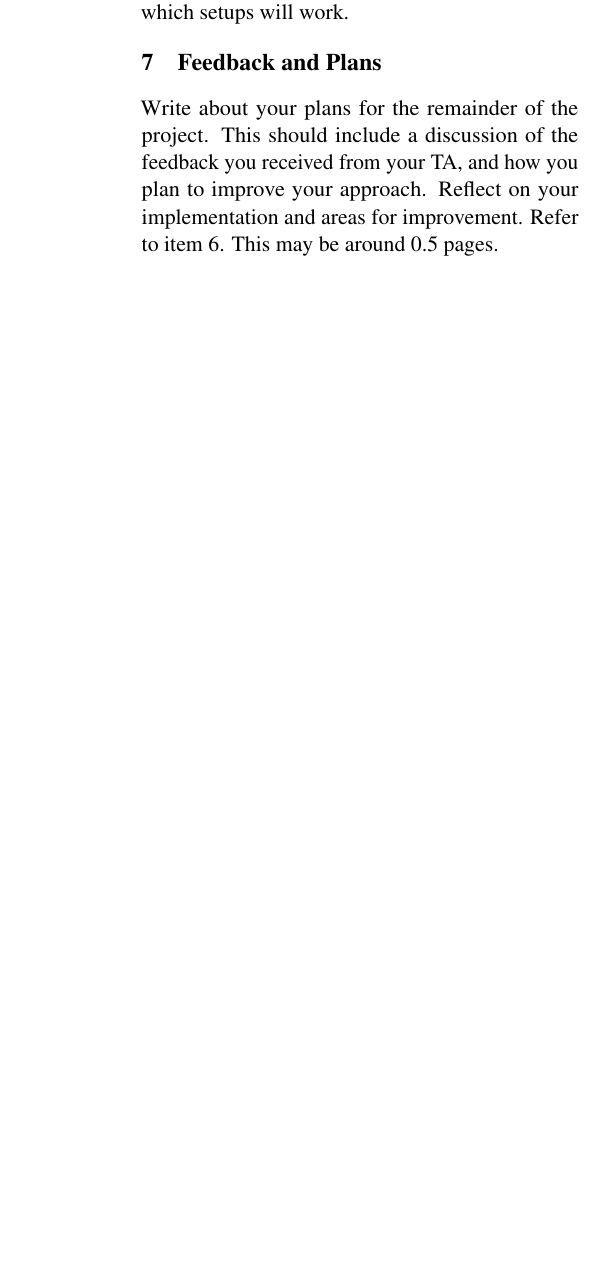
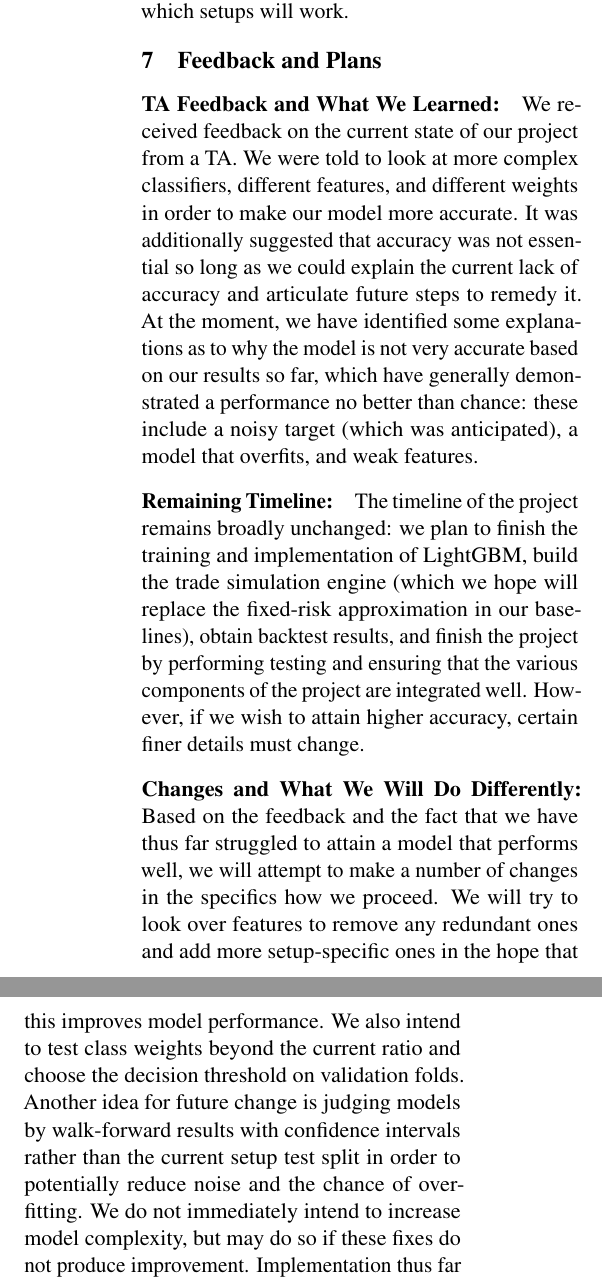
Before and after one commit to Kelsey379/4AL3_Swing_Trading, a LaTeX document (documents/Proposal LaTeX/main.tex): part of one column of page 6 of 7 before the commit and two parts of the columns of page 6 of 7 after it, the two joined at a grey line, cut so that both start at the same text, the shorter picture padded with empty space. Compiled offline with pdfLaTeX.

Commit message:
added feedback and plans section

```diff
--- a/documents/Proposal LaTeX/main.tex
+++ b/documents/Proposal LaTeX/main.tex
@@ -296,7 +296,11 @@ The model's picks earned a little more per trade than all the setups on the test
 Over the full history, the unfiltered detector averaged $+0.157$R per trade over 1,315 trades. This suggests the pullback pattern is mildly positive on its own, but our current features do not predict which setups will work.
 \section{Feedback and Plans}
 
-Write about your plans for the remainder of the project. This should include a discussion of the feedback you received from your TA, and how you plan to improve your approach. Reflect on your implementation and areas for improvement. Refer to item 6. This may be around 0.5 pages.
+\paragraph{TA Feedback and What We Learned:} We received feedback on the current state of our project from a TA. We were told to look at more complex classifiers, different features, and different weights in order to make our model more accurate. It was additionally suggested that accuracy was not essential so long as we could explain the current lack of accuracy and articulate future steps to remedy it. At the moment, we have identified some explanations as to why the model is not very accurate based on our results so far, which have generally demonstrated a performance no better than chance: these include a noisy target (which was anticipated), a model that overfits, and weak features.
+
+\paragraph{Remaining Timeline:} The timeline of the project remains broadly unchanged: we plan to finish the training and implementation of LightGBM, build the trade simulation engine (which we hope will replace the fixed-risk approximation in our baselines), obtain backtest results, and finish the project by performing testing and ensuring that the various components of the project are integrated well. However, if we wish to attain higher accuracy, certain finer details must change.
+
+\paragraph{Changes and What We Will Do Differently:} Based on the feedback and the fact that we have thus far struggled to attain a model that performs well, we will attempt to make a number of changes in the specifics how we proceed. We will try to look over features to remove any redundant ones and add more setup-specific ones in the hope that this improves model performance. We also intend to test class weights beyond the current ratio and choose the decision threshold on validation folds. Another idea for future change is judging models by walk-forward results with confidence intervals rather than the current setup test split in order to potentially reduce noise and the chance of overfitting. We do not immediately intend to increase model complexity, but may do so if these fixes do not produce improvement. Implementation thus far has gone smoothly, with only the results appearing to disappoint, so we hope that these adjustments to the model can produce better results.
 
 % Commented these out so they dont fill the pdf - kelsey
 % \section{Template Notes}
```
Also changed, not shown: documents/Proposal LaTeX/main.pdf, 5 other files.
